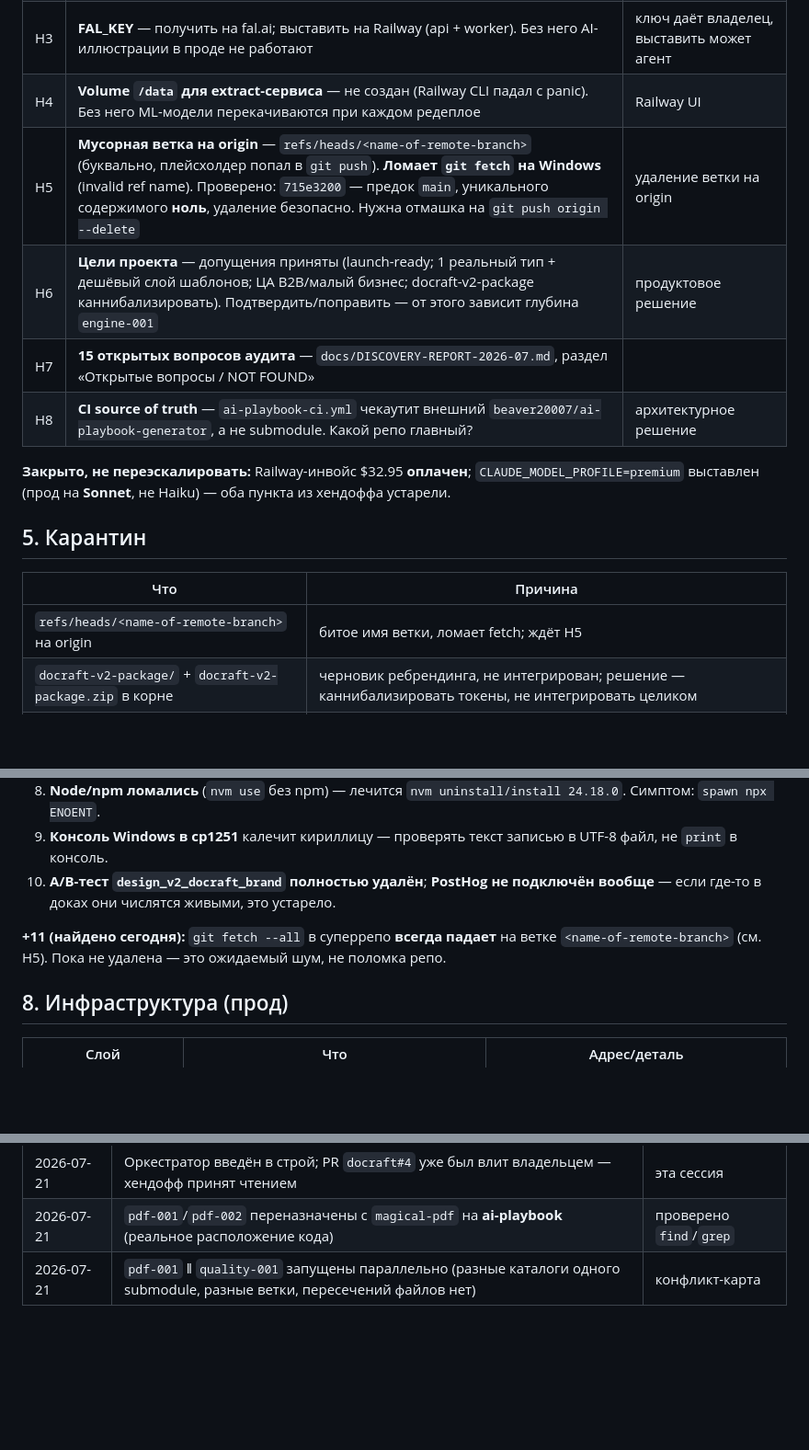
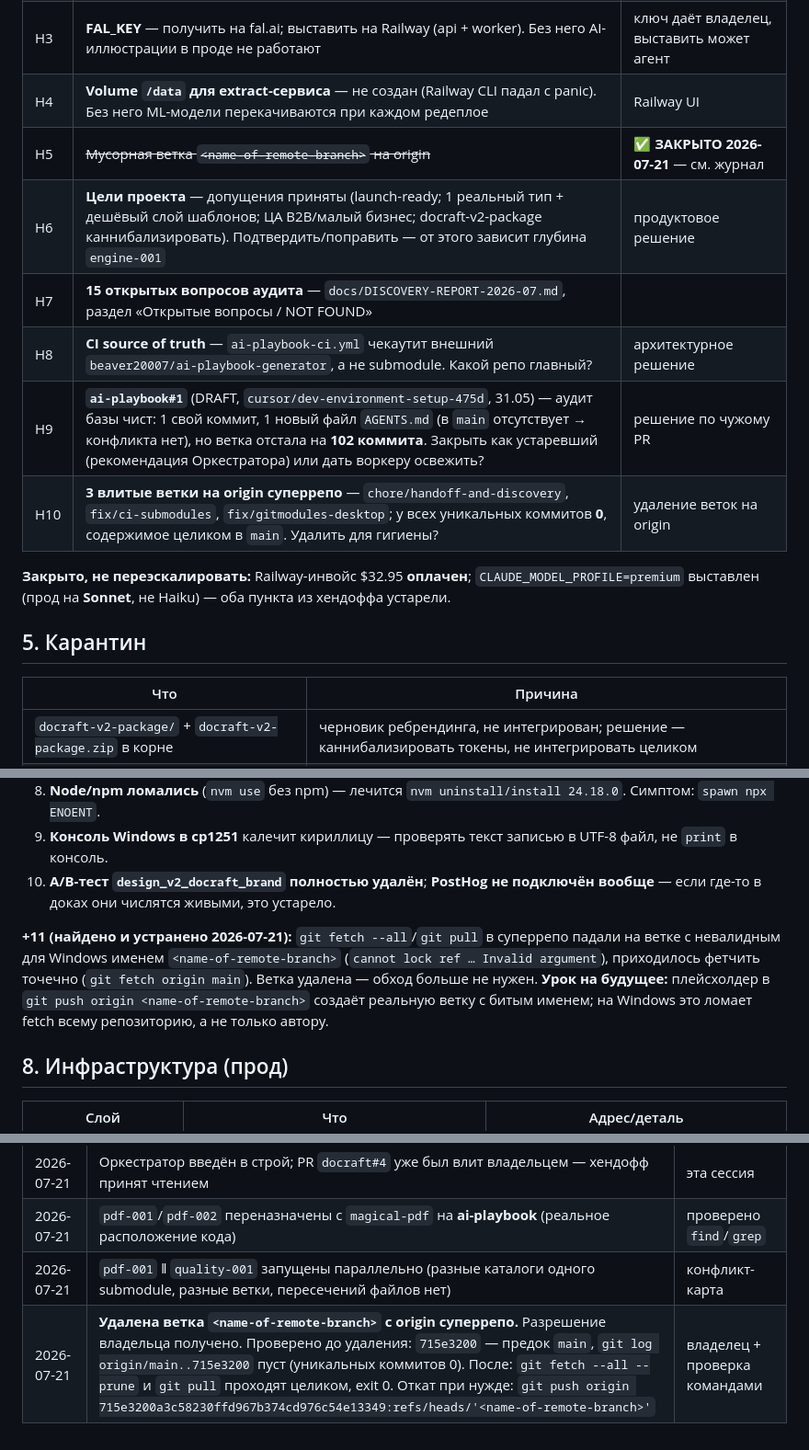
Before and after one commit to beaver20007/docraft, a Markdown page: docs/ORCHESTRATOR.md, 3 parts joined by grey strips. Shown at 92% size. Rendered like a GitHub page; blank space fills up the shorter version.

Commit message:
docs(orchestrator): закрыт H5 — удалена ветка-плейсхолдер с origin (#6)
- H5 закрыт: <name-of-remote-branch> удалена, fetch/pull проходят целиком.
- Подводный камень 11 переписан как устранённый + урок.
- Новое «ждёт человека»: H9 (ai-playbook#1, аудит базы чист, но ветка
  отстала на 102 коммита), H10 (3 влитые ветки на origin, уникальных 0).
- Карантин: убрана битая ветка.

Co-authored-by: Claude Opus 4.8 <noreply@anthropic.com>

```diff
--- a/docs/ORCHESTRATOR.md
+++ b/docs/ORCHESTRATOR.md
@@ -61,10 +61,12 @@
 | H2 | **Supabase-миграция** — `ALTER TABLE user_profiles ADD COLUMN IF NOT EXISTS stripe_customer_id TEXT;` | доступ к прод-БД |
 | H3 | **FAL_KEY** — получить на fal.ai; выставить на Railway (api + worker). Без него AI-иллюстрации в проде не работают | ключ даёт владелец, выставить может агент |
 | H4 | **Volume `/data` для extract-сервиса** — не создан (Railway CLI падал с panic). Без него ML-модели перекачиваются при каждом редеплое | Railway UI |
-| H5 | **Мусорная ветка на origin** — `refs/heads/<name-of-remote-branch>` (буквально, плейсхолдер попал в `git push`). **Ломает `git fetch` на Windows** (invalid ref name). Проверено: `715e3200` — предок `main`, уникального содержимого **ноль**, удаление безопасно. Нужна отмашка на `git push origin --delete` | удаление ветки на origin |
+| H5 | ~~Мусорная ветка `<name-of-remote-branch>` на origin~~ | ✅ **ЗАКРЫТО 2026-07-21** — см. журнал |
 | H6 | **Цели проекта** — допущения приняты (launch-ready; 1 реальный тип + дешёвый слой шаблонов; ЦА B2B/малый бизнес; docraft-v2-package каннибализировать). Подтвердить/поправить — от этого зависит глубина `engine-001` | продуктовое решение |
 | H7 | **15 открытых вопросов аудита** — `docs/DISCOVERY-REPORT-2026-07.md`, раздел «Открытые вопросы / NOT FOUND» | |
 | H8 | **CI source of truth** — `ai-playbook-ci.yml` чекаутит внешний `beaver20007/ai-playbook-generator`, а не submodule. Какой репо главный? | архитектурное решение |
+| H9 | **`ai-playbook#1`** (DRAFT, `cursor/dev-environment-setup-475d`, 31.05) — аудит базы чист: 1 свой коммит, 1 новый файл `AGENTS.md` (в `main` отсутствует → конфликта нет), но ветка отстала на **102 коммита**. Закрыть как устаревший (рекомендация Оркестратора) или дать воркеру освежить? | решение по чужому PR |
+| H10 | **3 влитые ветки на origin суперрепо** — `chore/handoff-and-discovery`, `fix/ci-submodules`, `fix/gitmodules-desktop`; у всех уникальных коммитов **0**, содержимое целиком в `main`. Удалить для гигиены? | удаление веток на origin |
 
 **Закрыто, не переэскалировать:** Railway-инвойс $32.95 **оплачен**; `CLAUDE_MODEL_PROFILE=premium`
 выставлен (прод на **Sonnet**, не Haiku) — оба пункта из хендоффа устарели.
@@ -73,7 +75,6 @@
 
 | Что | Причина |
 |---|---|
-| `refs/heads/<name-of-remote-branch>` на origin | битое имя ветки, ломает fetch; ждёт H5 |
 | `docraft-v2-package/` + `docraft-v2-package.zip` в корне | черновик ребрендинга, не интегрирован; решение — каннибализировать токены, не интегрировать целиком |
 | `_tmp_n11_images/`, `*.capture-pack.zip` в корне | временные артефакты, вне git-контроля задач |
 | `docs/supabase-schema.sql` (черновик) | неизвестно, применялся ли; см. вопрос аудита №10 |
@@ -107,7 +108,11 @@
 9. **Консоль Windows в cp1251** калечит кириллицу — проверять текст записью в UTF-8 файл, не `print` в консоль.
 10. **A/B-тест `design_v2_docraft_brand` полностью удалён**; **PostHog не подключён вообще** — если где-то в доках они числятся живыми, это устарело.
 
-**+11 (найдено сегодня):** `git fetch --all` в суперрепо **всегда падает** на ветке `<name-of-remote-branch>` (см. H5). Пока не удалена — это ожидаемый шум, не поломка репо.
+**+11 (найдено и устранено 2026-07-21):** `git fetch --all`/`git pull` в суперрепо падали на ветке
+с невалидным для Windows именем `<name-of-remote-branch>` (`cannot lock ref … Invalid argument`),
+приходилось фетчить точечно (`git fetch origin main`). Ветка удалена — обход больше не нужен.
+**Урок на будущее:** плейсхолдер в `git push origin <name-of-remote-branch>` создаёт реальную
+ветку с битым именем; на Windows это ломает fetch всему репозиторию, а не только автору.
 
 ## 8. Инфраструктура (прод)
 
@@ -132,3 +137,4 @@
 | 2026-07-21 | Оркестратор введён в строй; PR `docraft#4` уже был влит владельцем — хендофф принят чтением | эта сессия |
 | 2026-07-21 | `pdf-001`/`pdf-002` переназначены с `magical-pdf` на **ai-playbook** (реальное расположение кода) | проверено `find`/`grep` |
 | 2026-07-21 | `pdf-001` ‖ `quality-001` запущены параллельно (разные каталоги одного submodule, разные ветки, пересечений файлов нет) | конфликт-карта |
+| 2026-07-21 | **Удалена ветка `<name-of-remote-branch>` с origin суперрепо.** Разрешение владельца получено. Проверено до удаления: `715e3200` — предок `main`, `git log origin/main..715e3200` пуст (уникальных коммитов 0). После: `git fetch --all --prune` и `git pull` проходят целиком, exit 0. Откат при нужде: `git push origin 715e3200a3c58230ffd967b374cd976c54e13349:refs/heads/'<name-of-remote-branch>'` | владелец + проверка командами |
```
